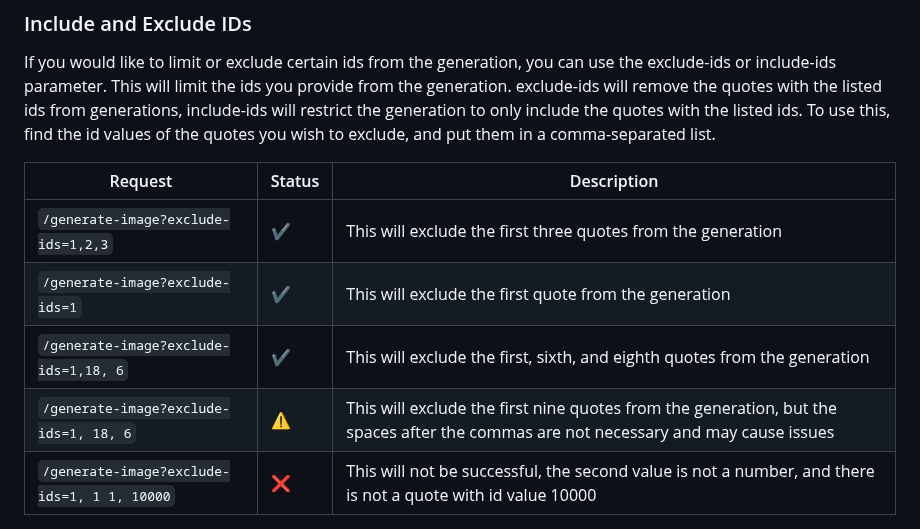
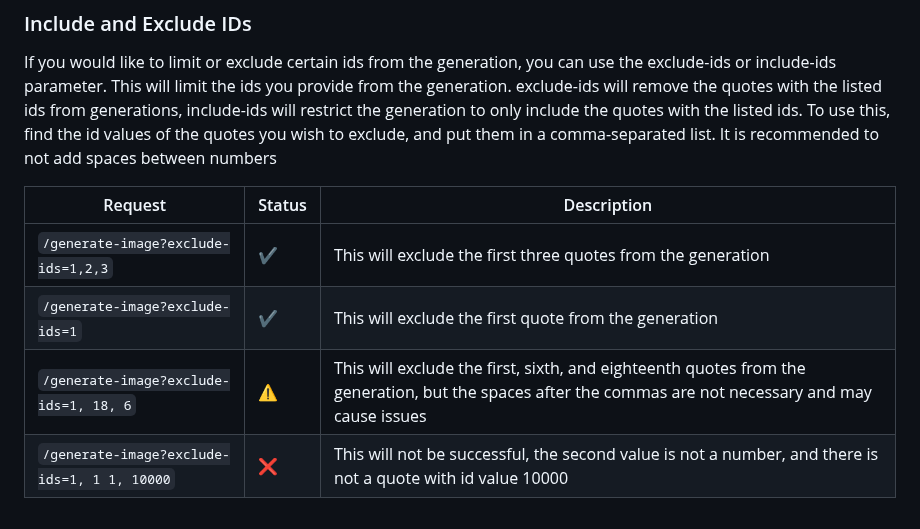
Before and after one commit to markstanl/github-readme-philosophical-quotes, a Markdown page: README.md, the part around the change. Drawn GitHub-style.

```diff
--- a/README.md
+++ b/README.md
@@ -96,14 +96,13 @@ the quote, and it is unique, but _must_ start with a quotation mark.
 If you would like to limit or exclude certain ids from the generation, you can use the exclude-ids or include-ids parameter.
 This will limit the ids you provide from the generation. exclude-ids will remove the quotes with the listed ids from generations,
 include-ids will restrict the generation to only include the quotes with the listed ids.
-To use this, find the id values of the quotes you wish to exclude, and put them in a comma-separated list.
+To use this, find the id values of the quotes you wish to exclude, and put them in a comma-separated list. It is recommended to not add spaces between numbers
 
 | Request                                     | Status             | Description                                                                                                                                       |
 |---------------------------------------------|--------------------|---------------------------------------------------------------------------------------------------------------------------------------------------|
 | `/generate-image?exclude-ids=1,2,3`         | :heavy_check_mark: | This will exclude the first three quotes from the generation                                                                                      |
 | `/generate-image?exclude-ids=1`             | :heavy_check_mark: | This will exclude the first quote from the generation                                                                                             |
-| `/generate-image?exclude-ids=1,18, 6`       | :heavy_check_mark: | This will exclude the first, sixth, and eighth quotes from the generation                                                                         |
-| `/generate-image?exclude-ids=1, 18, 6`      | :warning:          | This will exclude the first nine quotes from the generation, but the spaces after the commas are not necessary and may cause issues               |
+| `/generate-image?exclude-ids=1, 18, 6`      | :warning:          | This will exclude the first, sixth, and eighteenth quotes from the generation, but the spaces after the commas are not necessary and may cause issues               |
 | `/generate-image?exclude-ids=1, 1 1, 10000` | :x:                | This will not be successful, the second value is not a number, and there is not a quote with id value 10000                                       |
 
 
```
